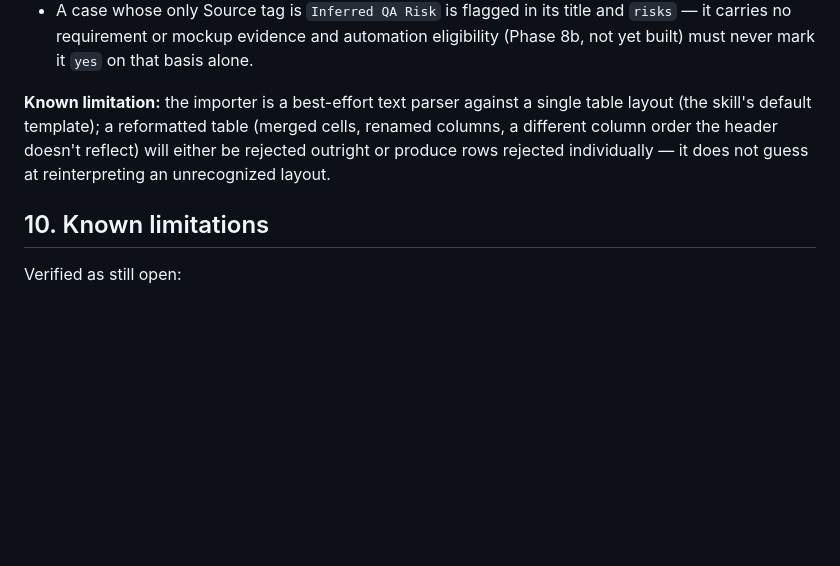
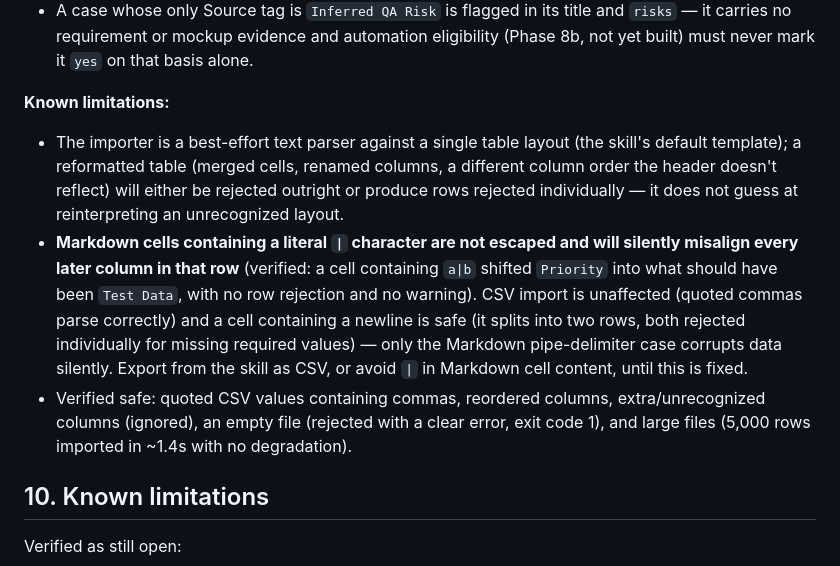
Before and after one commit to Mahmad123964/JIRA-PLAYWRIGHT-AGENT, a Markdown page: README.md, the part around the change. GitHub-like rendering; blank space fills up the shorter version.

Commit message:
docs: document skill-import edge-case limitations found by manual probing
Verified: quoted CSV commas, reordered/extra columns, empty files, and
large files (5k rows) all handled correctly. Found and documented one real
gap: a literal | inside a Markdown cell is not escaped and silently
misaligns later columns with no row rejection or warning (CSV import and
multi-line cells are unaffected -- the latter safely splits into rejected
rows instead of corrupting data).

Co-Authored-By: Claude Sonnet 5 <noreply@anthropic.com>

```diff
--- a/README.md
+++ b/README.md
@@ -277,11 +277,25 @@ template) or CSV, matching `assets/default-test-case-template.md`'s columns.
   eligibility (Phase 8b, not yet built) must never mark it `yes` on that basis
   alone.
 
-**Known limitation:** the importer is a best-effort text parser against a
-single table layout (the skill's default template); a reformatted table
-(merged cells, renamed columns, a different column order the header doesn't
-reflect) will either be rejected outright or produce rows rejected
-individually — it does not guess at reinterpreting an unrecognized layout.
+**Known limitations:**
+- The importer is a best-effort text parser against a single table layout
+  (the skill's default template); a reformatted table (merged cells, renamed
+  columns, a different column order the header doesn't reflect) will either
+  be rejected outright or produce rows rejected individually — it does not
+  guess at reinterpreting an unrecognized layout.
+- **Markdown cells containing a literal `|` character are not escaped and
+  will silently misalign every later column in that row** (verified: a cell
+  containing `a|b` shifted `Priority` into what should have been `Test
+  Data`, with no row rejection and no warning). CSV import is unaffected
+  (quoted commas parse correctly) and a cell containing a newline is safe
+  (it splits into two rows, both rejected individually for missing required
+  values) — only the Markdown pipe-delimiter case corrupts data silently.
+  Export from the skill as CSV, or avoid `|` in Markdown cell content, until
+  this is fixed.
+- Verified safe: quoted CSV values containing commas, reordered columns,
+  extra/unrecognized columns (ignored), an empty file (rejected with a clear
+  error, exit code 1), and large files (5,000 rows imported in ~1.4s with no
+  degradation).
 
 ## 10. Known limitations
 
```
